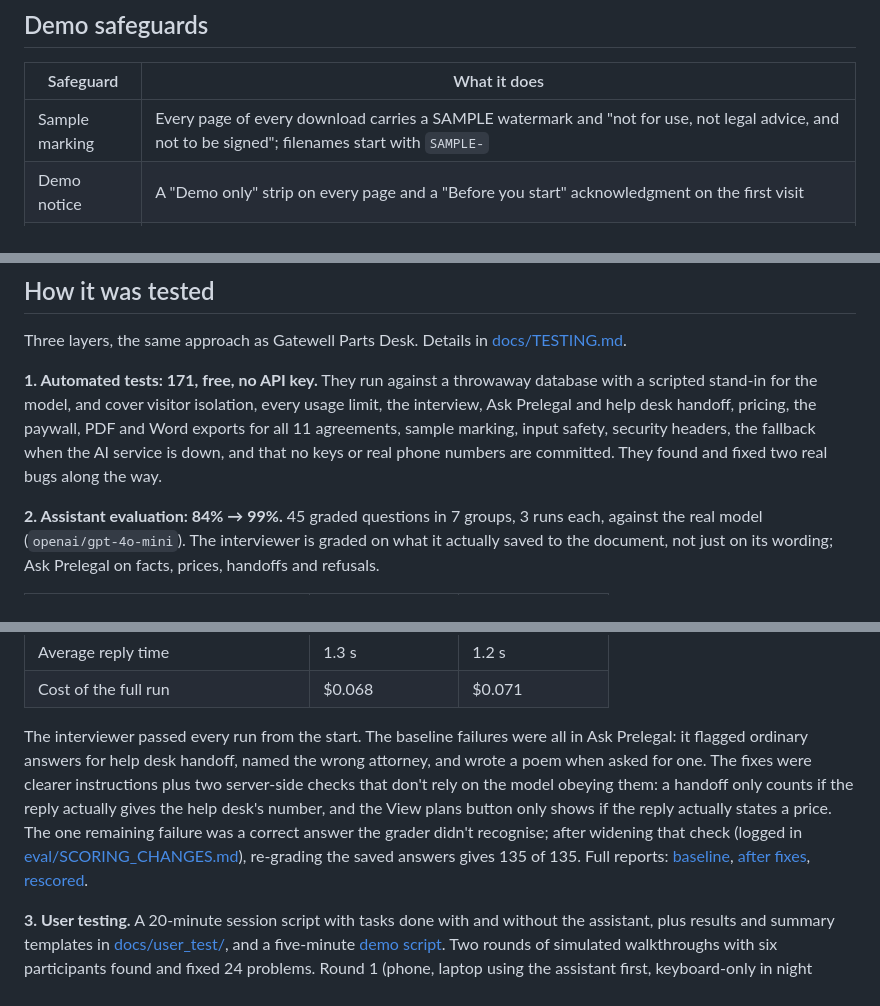
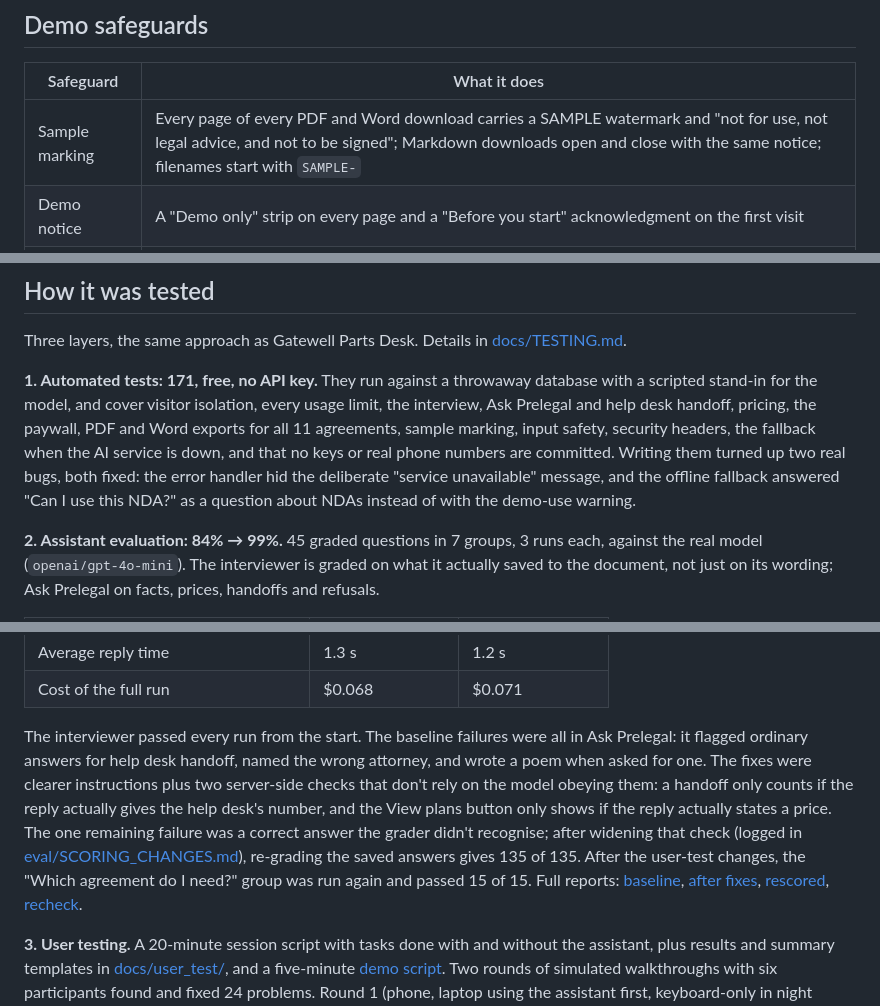
Before and after one commit to Paul-Orlando/prelegal_document_app, a Markdown page: README.md, 3 parts joined by grey strips. Rendered like a GitHub page.

```diff
--- a/README.md
+++ b/README.md
@@ -26,7 +26,7 @@ An AI-guided legal document app for a fictional Atlanta law firm, Ashford & Kane
 
 | Safeguard | What it does |
 |---|---|
-| Sample marking | Every page of every download carries a SAMPLE watermark and "not for use, not legal advice, and not to be signed"; filenames start with `SAMPLE-` |
+| Sample marking | Every page of every PDF and Word download carries a SAMPLE watermark and "not for use, not legal advice, and not to be signed"; Markdown downloads open and close with the same notice; filenames start with `SAMPLE-` |
 | Demo notice | A "Demo only" strip on every page and a "Before you start" acknowledgment on the first visit |
 | Usage limits | **2 new documents per visitor per hour** (a draft discarded before any answer is given back), with a backstop of 6 per network address (so clearing cookies doesn't give unlimited tries, and an office sharing one address isn't blocked); 40 answers per document; 20 Ask Prelegal questions per visitor per hour |
 | Paywall, built but off | With `PRELEGAL_PAYMENTS=on`, downloads need a purchased agreement or an active plan. In the demo, downloads are free and the note above Download shows what it would cost |
@@ -36,7 +36,7 @@ An AI-guided legal document app for a fictional Atlanta law firm, Ashford & Kane
 
 Three layers, the same approach as Gatewell Parts Desk. Details in [docs/TESTING.md](docs/TESTING.md).
 
-**1. Automated tests: 171, free, no API key.** They run against a throwaway database with a scripted stand-in for the model, and cover visitor isolation, every usage limit, the interview, Ask Prelegal and help desk handoff, pricing, the paywall, PDF and Word exports for all 11 agreements, sample marking, input safety, security headers, the fallback when the AI service is down, and that no keys or real phone numbers are committed. They found and fixed two real bugs along the way.
+**1. Automated tests: 171, free, no API key.** They run against a throwaway database with a scripted stand-in for the model, and cover visitor isolation, every usage limit, the interview, Ask Prelegal and help desk handoff, pricing, the paywall, PDF and Word exports for all 11 agreements, sample marking, input safety, security headers, the fallback when the AI service is down, and that no keys or real phone numbers are committed. Writing them turned up two real bugs, both fixed: the error handler hid the deliberate "service unavailable" message, and the offline fallback answered "Can I use this NDA?" as a question about NDAs instead of with the demo-use warning.
 
 **2. Assistant evaluation: 84% → 99%.** 45 graded questions in 7 groups, 3 runs each, against the real model (`openai/gpt-4o-mini`). The interviewer is graded on what it actually saved to the document, not just on its wording; Ask Prelegal on facts, prices, handoffs and refusals.
 
@@ -49,7 +49,7 @@ Three layers, the same approach as Gatewell Parts Desk. Details in [docs/TESTING
 | Average reply time | 1.3 s | 1.2 s |
 | Cost of the full run | $0.068 | $0.071 |
 
-The interviewer passed every run from the start. The baseline failures were all in Ask Prelegal: it flagged ordinary answers for help desk handoff, named the wrong attorney, and wrote a poem when asked for one. The fixes were clearer instructions plus two server-side checks that don't rely on the model obeying them: a handoff only counts if the reply actually gives the help desk's number, and the View plans button only shows if the reply actually states a price. The one remaining failure was a correct answer the grader didn't recognise; after widening that check (logged in [eval/SCORING_CHANGES.md](eval/SCORING_CHANGES.md)), re-grading the saved answers gives 135 of 135. Full reports: [baseline](eval/results/2026-10-25_openai-gpt-4o-mini.md), [after fixes](eval/results/2026-10-25_openai-gpt-4o-mini_after-fixes.md), [rescored](eval/results/2026-10-25_openai-gpt-4o-mini_after-fixes_rescored.md).
+The interviewer passed every run from the start. The baseline failures were all in Ask Prelegal: it flagged ordinary answers for help desk handoff, named the wrong attorney, and wrote a poem when asked for one. The fixes were clearer instructions plus two server-side checks that don't rely on the model obeying them: a handoff only counts if the reply actually gives the help desk's number, and the View plans button only shows if the reply actually states a price. The one remaining failure was a correct answer the grader didn't recognise; after widening that check (logged in [eval/SCORING_CHANGES.md](eval/SCORING_CHANGES.md)), re-grading the saved answers gives 135 of 135. After the user-test changes, the "Which agreement do I need?" group was run again and passed 15 of 15. Full reports: [baseline](eval/results/2026-10-25_openai-gpt-4o-mini.md), [after fixes](eval/results/2026-10-25_openai-gpt-4o-mini_after-fixes.md), [rescored](eval/results/2026-10-25_openai-gpt-4o-mini_after-fixes_rescored.md), [recheck](eval/results/2026-10-25_openai-gpt-4o-mini_user-test-fixes.md).
 
 **3. User testing.** A 20-minute session script with tasks done with and without the assistant, plus results and summary templates in [docs/user_test/](docs/user_test/), and a five-minute [demo script](docs/DEMO_SCRIPT.md). Two rounds of simulated walkthroughs with six participants found and fixed 24 problems. Round 1 (phone, laptop using the assistant first, keyboard-only in night mode) found the worst: arrow keys on the agreement menu starting a new document on every press, and the page sliding sideways on phones ([summary](docs/user_test/summary_simulated_2026-10-25.md)). Round 2 (tablet at 125% zoom, screen reader, phone on a slow connection) took automated accessibility violations (axe-core, WCAG 2.1 AA) from 7 kinds to 0, and added a "Welcome back" card and an always-visible callback request ([summary](docs/user_test/summary_simulated_round2_2026-10-25.md)). Testing with real people is the next step.
 
```
Also changed, not shown: other parts of README.md (+1 -0 lines).
